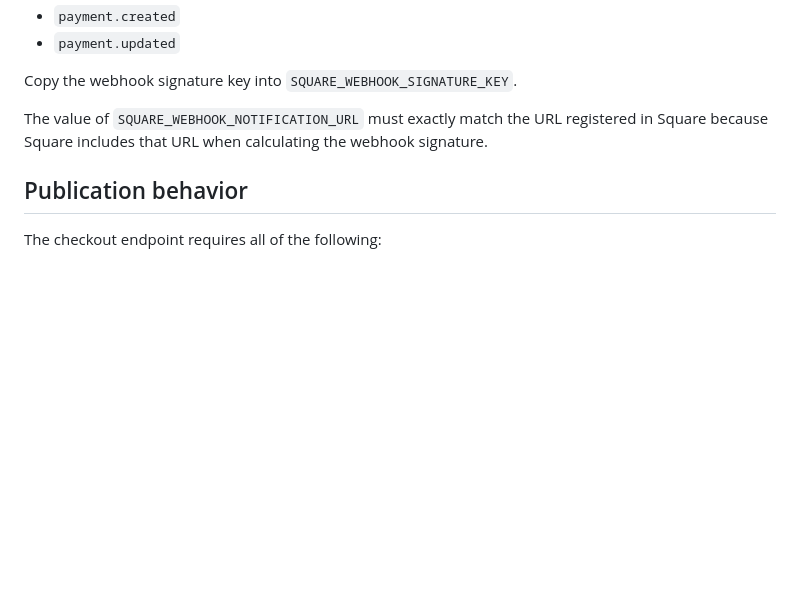
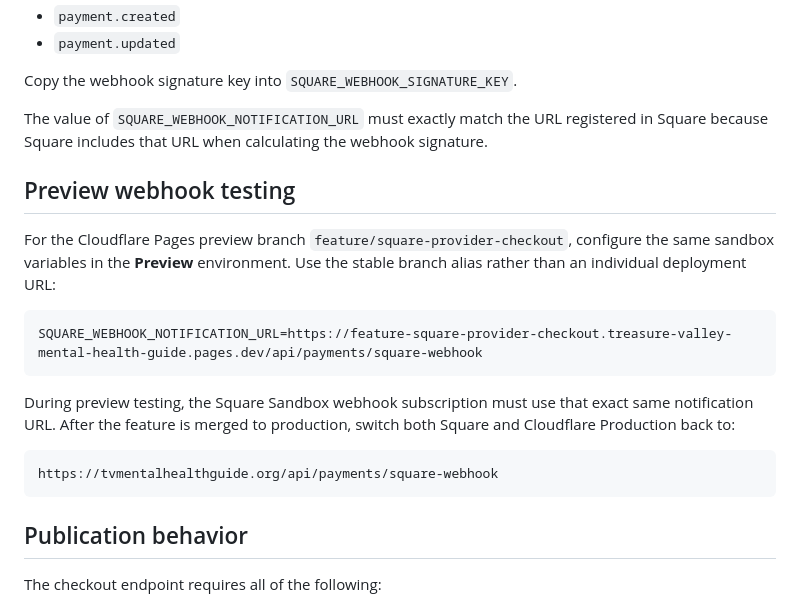
Before and after one commit to brighterpractice/treasure-valley-mental-health-guide, a Markdown page: notes/square-provider-checkout-setup.md, the part around the change. Drawn GitHub-style; blank space fills up the shorter version.

Commit message:
Document preview webhook testing

````diff
--- a/notes/square-provider-checkout-setup.md
+++ b/notes/square-provider-checkout-setup.md
@@ -58,6 +58,20 @@ Copy the webhook signature key into `SQUARE_WEBHOOK_SIGNATURE_KEY`.
 
 The value of `SQUARE_WEBHOOK_NOTIFICATION_URL` must exactly match the URL registered in Square because Square includes that URL when calculating the webhook signature.
 
+## Preview webhook testing
+
+For the Cloudflare Pages preview branch `feature/square-provider-checkout`, configure the same sandbox variables in the **Preview** environment. Use the stable branch alias rather than an individual deployment URL:
+
+```text
+SQUARE_WEBHOOK_NOTIFICATION_URL=https://feature-square-provider-checkout.treasure-valley-mental-health-guide.pages.dev/api/payments/square-webhook
+```
+
+During preview testing, the Square Sandbox webhook subscription must use that exact same notification URL. After the feature is merged to production, switch both Square and Cloudflare Production back to:
+
+```text
+https://tvmentalhealthguide.org/api/payments/square-webhook
+```
+
 ## Publication behavior
 
 The checkout endpoint requires all of the following:
````
